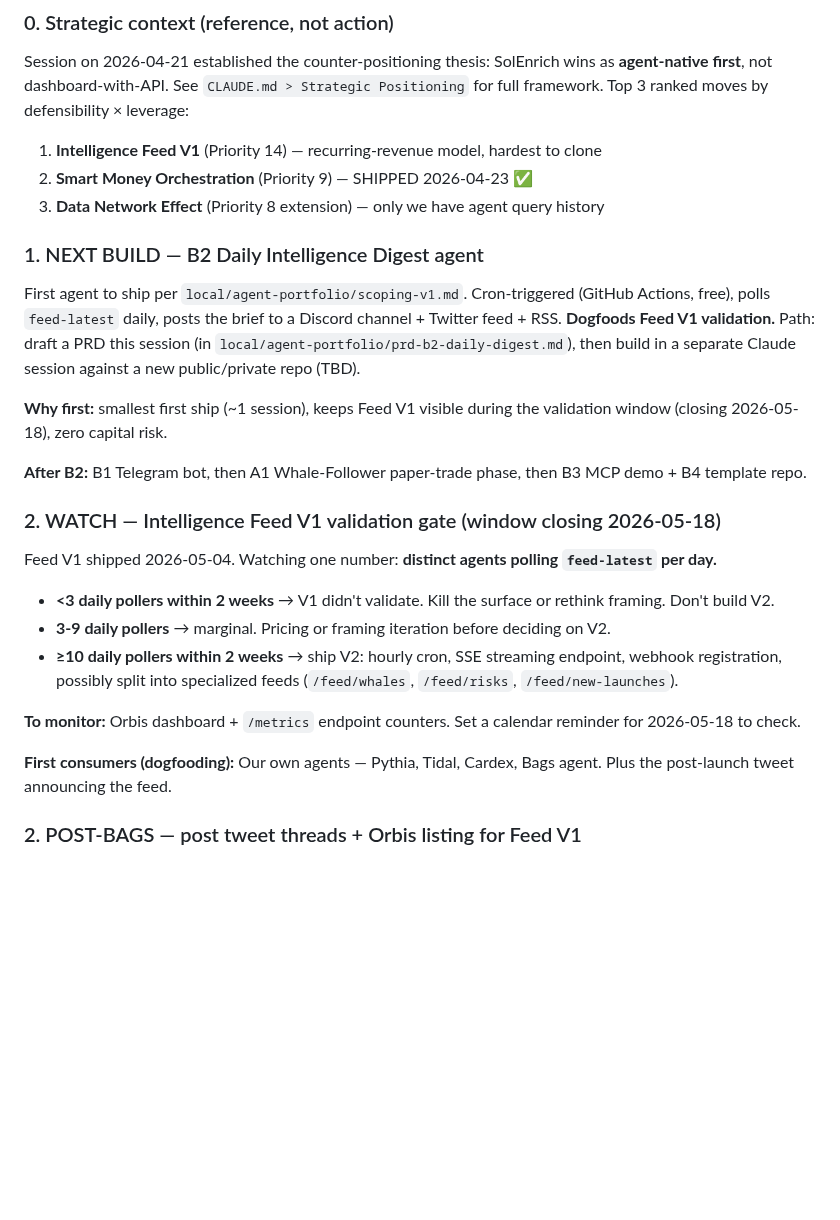
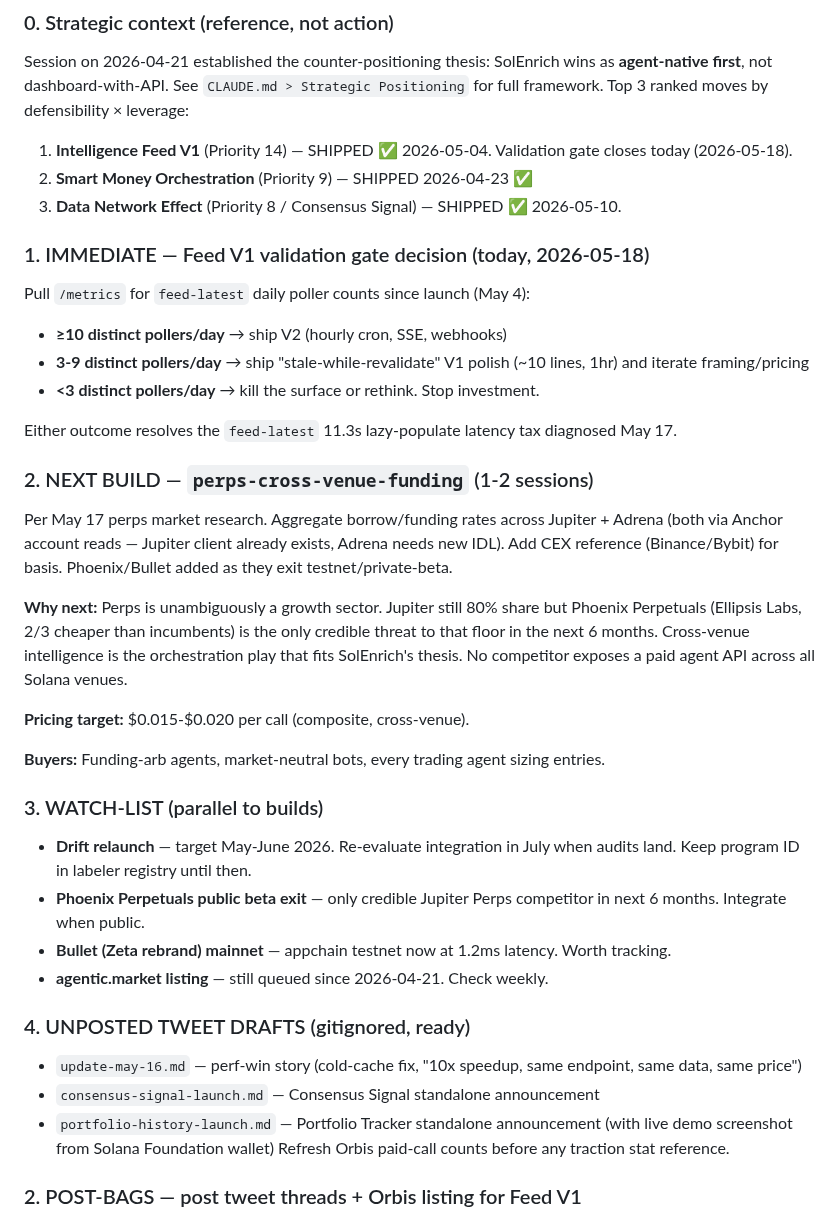
Before and after one commit to 0xSardius/solenrich, a Markdown page: docs/CHECKPOINT.md, the part around one of its changes. Rendered like a GitHub page; blank space fills up the shorter version.

Commit message:
Checkpoint May 17-18 — prod verification, perps research, feed-latest diagnosis

```diff
--- a/docs/CHECKPOINT.md
+++ b/docs/CHECKPOINT.md
@@ -226,26 +257,38 @@
 
 ### 0. Strategic context (reference, not action)
 Session on 2026-04-21 established the counter-positioning thesis: SolEnrich wins as **agent-native first**, not dashboard-with-API. See `CLAUDE.md > Strategic Positioning` for full framework. Top 3 ranked moves by defensibility × leverage:
-1. **Intelligence Feed V1** (Priority 14) — recurring-revenue model, hardest to clone
+1. **Intelligence Feed V1** (Priority 14) — SHIPPED ✅ 2026-05-04. Validation gate closes today (2026-05-18).
 2. **Smart Money Orchestration** (Priority 9) — SHIPPED 2026-04-23 ✅
-3. **Data Network Effect** (Priority 8 extension) — only we have agent query history
+3. **Data Network Effect** (Priority 8 / Consensus Signal) — SHIPPED ✅ 2026-05-10.
 
-### 1. NEXT BUILD — B2 Daily Intelligence Digest agent
-First agent to ship per `local/agent-portfolio/scoping-v1.md`. Cron-triggered (GitHub Actions, free), polls `feed-latest` daily, posts the brief to a Discord channel + Twitter feed + RSS. **Dogfoods Feed V1 validation.** Path: draft a PRD this session (in `local/agent-portfolio/prd-b2-daily-digest.md`), then build in a separate Claude session against a new public/private repo (TBD).
+### 1. IMMEDIATE — Feed V1 validation gate decision (today, 2026-05-18)
+Pull `/metrics` for `feed-latest` daily poller counts since launch (May 4):
+- **≥10 distinct pollers/day** → ship V2 (hourly cron, SSE, webhooks)
+- **3-9 distinct pollers/day** → ship "stale-while-revalidate" V1 polish (~10 lines, 1hr) and iterate framing/pricing
+- **<3 distinct pollers/day** → kill the surface or rethink. Stop investment.
 
-**Why first:** smallest first ship (~1 session), keeps Feed V1 visible during the validation window (closing 2026-05-18), zero capital risk.
+Either outcome resolves the `feed-latest` 11.3s lazy-populate latency tax diagnosed May 17.
 
-**After B2:** B1 Telegram bot, then A1 Whale-Follower paper-trade phase, then B3 MCP demo + B4 template repo.
+### 2. NEXT BUILD — `perps-cross-venue-funding` (1-2 sessions)
+Per May 17 perps market research. Aggregate borrow/funding rates across Jupiter + Adrena (both via Anchor account reads — Jupiter client already exists, Adrena needs new IDL). Add CEX reference (Binance/Bybit) for basis. Phoenix/Bullet added as they exit testnet/private-beta.
 
-### 2. WATCH — Intelligence Feed V1 validation gate (window closing 2026-05-18)
-Feed V1 shipped 2026-05-04. Watching one number: **distinct agents polling `feed-latest` per day.**
-- **<3 daily pollers within 2 weeks** → V1 didn't validate. Kill the surface or rethink framing. Don't build V2.
-- **3-9 daily pollers** → marginal. Pricing or framing iteration before deciding on V2.
-- **≥10 daily pollers within 2 weeks** → ship V2: hourly cron, SSE streaming endpoint, webhook registration, possibly split into specialized feeds (`/feed/whales`, `/feed/risks`, `/feed/new-launches`).
+**Why next:** Perps is unambiguously a growth sector. Jupiter still 80% share but Phoenix Perpetuals (Ellipsis Labs, 2/3 cheaper than incumbents) is the only credible threat to that floor in the next 6 months. Cross-venue intelligence is the orchestration play that fits SolEnrich's thesis. No competitor exposes a paid agent API across all Solana venues.
 
-**To monitor:** Orbis dashboard + `/metrics` endpoint counters. Set a calendar reminder for 2026-05-18 to check.
+**Pricing target:** $0.015-$0.020 per call (composite, cross-venue).
 
-**First consumers (dogfooding):** Our own agents — Pythia, Tidal, Cardex, Bags agent. Plus the post-launch tweet announcing the feed.
+**Buyers:** Funding-arb agents, market-neutral bots, every trading agent sizing entries.
+
+### 3. WATCH-LIST (parallel to builds)
+- **Drift relaunch** — target May-June 2026. Re-evaluate integration in July when audits land. Keep program ID in labeler registry until then.
+- **Phoenix Perpetuals public beta exit** — only credible Jupiter Perps competitor in next 6 months. Integrate when public.
+- **Bullet (Zeta rebrand) mainnet** — appchain testnet now at 1.2ms latency. Worth tracking.
+- **agentic.market listing** — still queued since 2026-04-21. Check weekly.
+
+### 4. UNPOSTED TWEET DRAFTS (gitignored, ready)
+- `update-may-16.md` — perf-win story (cold-cache fix, "10x speedup, same endpoint, same data, same price")
+- `consensus-signal-launch.md` — Consensus Signal standalone announcement
+- `portfolio-history-launch.md` — Portfolio Tracker standalone announcement (with live demo screenshot from Solana Foundation wallet)
+Refresh Orbis paid-call counts before any traction stat reference.
 
 ### 2. POST-BAGS — post tweet threads + Orbis listing for Feed V1
 - **Original launch thread** at `local/hackathon-bags/tweet-thread/thread-v3.md` (5 tweets)
```
Also changed, not shown: other parts of docs/CHECKPOINT.md (+33 -2 lines).
